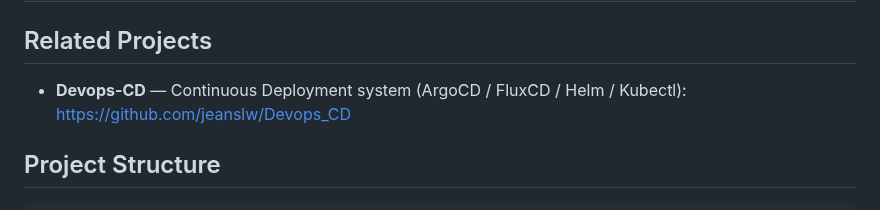
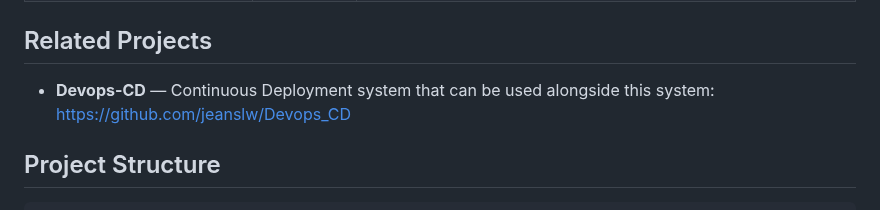
Before and after one commit to jeanslw/Devops-Glue, a Markdown page: README.md, the part around the change. GitHub-like rendering.

```diff
--- a/README.md
+++ b/README.md
@@ -74,7 +74,7 @@ See [docs/ADMIN_MANUAL.md](docs/ADMIN_MANUAL.md) for full environment variable r
 
 ## Related Projects
 
-- **Devops-CD** — Continuous Deployment system (ArgoCD / FluxCD / Helm / Kubectl):
+- **Devops-CD** — Continuous Deployment system that can be used alongside this system:
   https://github.com/jeanslw/Devops_CD
 
 ## Project Structure
```
Also changed, not shown: README_ZH-CN.md (+2 -2 lines).
